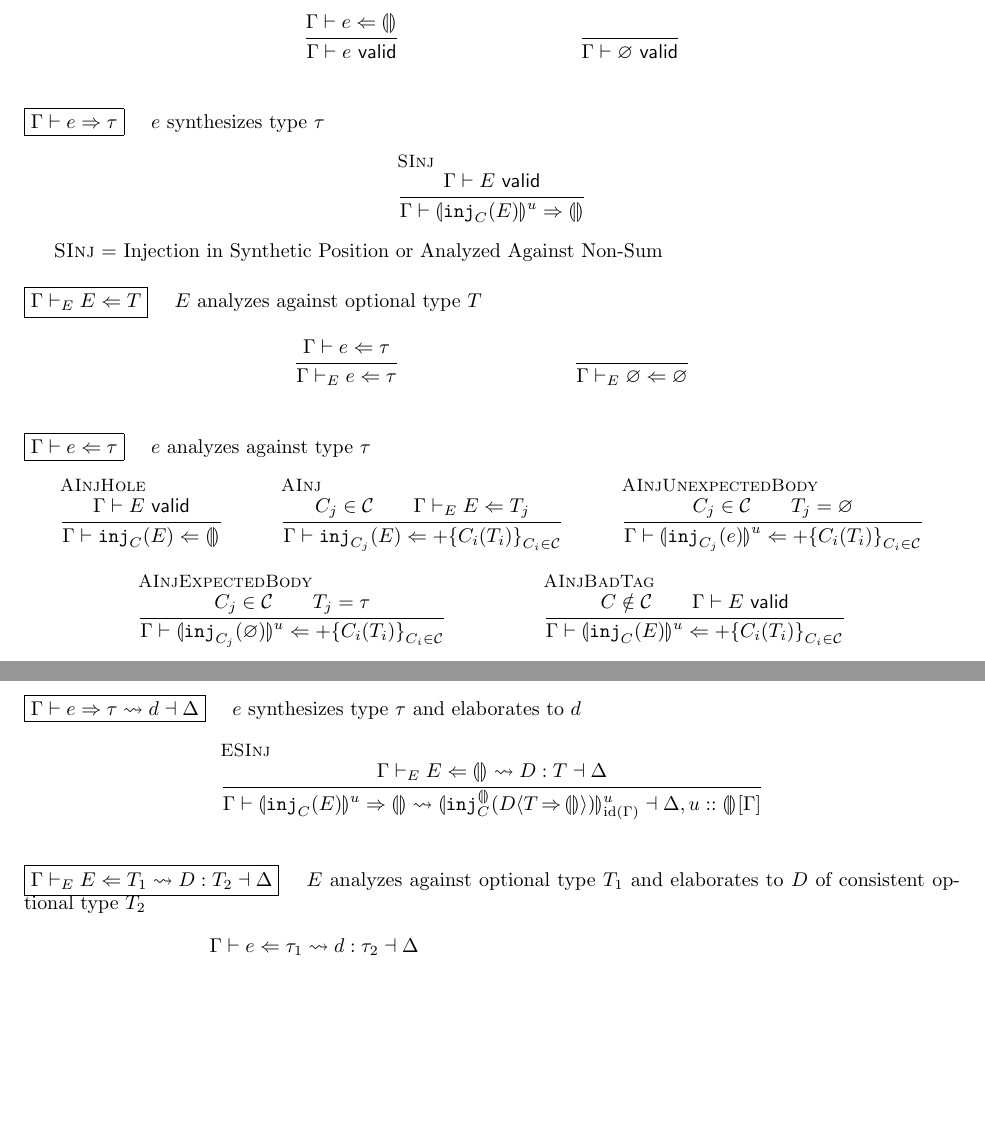
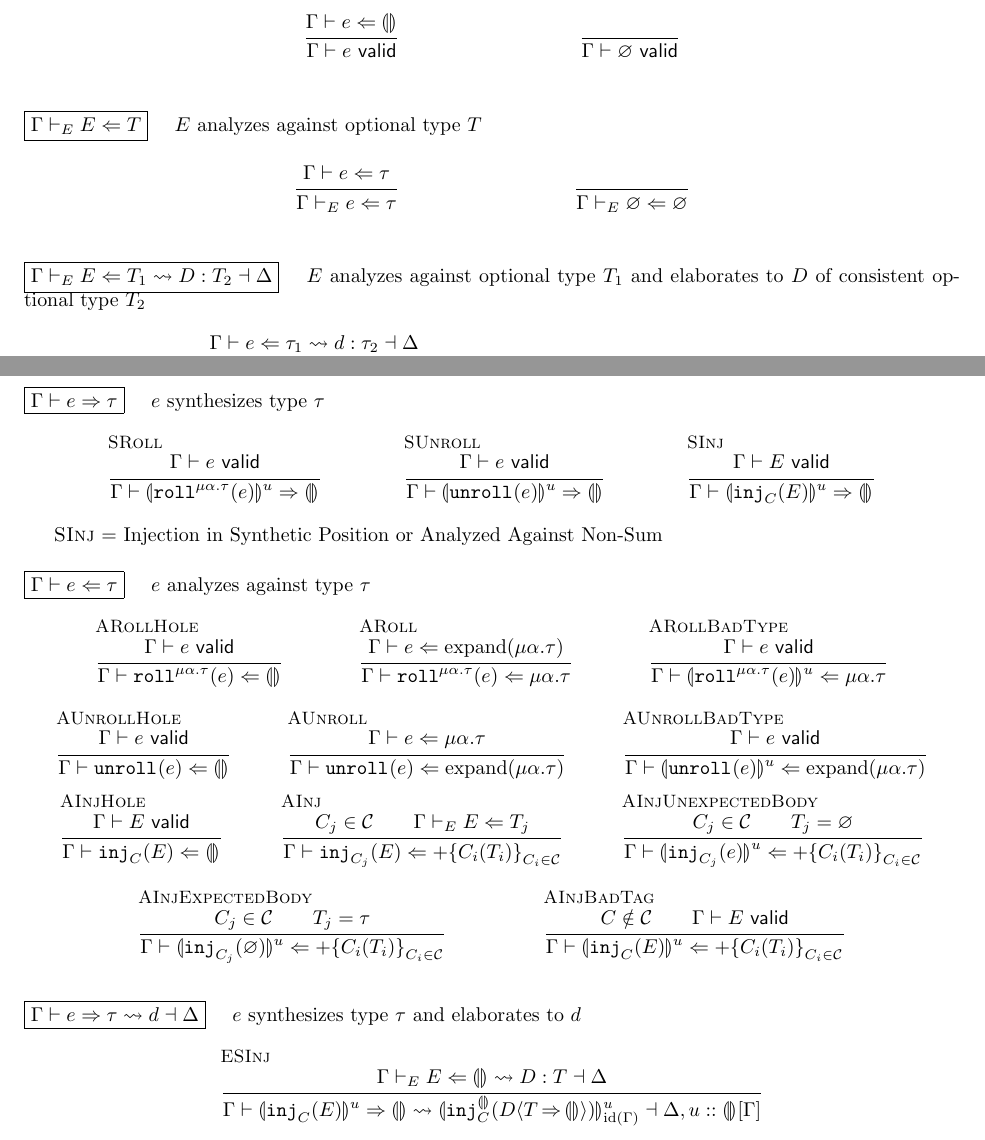
Before and after one commit to hazelgrove/phi, a LaTeX document (7-algebraic-data-types/formalism/formalism.tex): two parts of pages 1 and 2 of 4, joined at a grey line, cut so that both start at the same text, the shorter picture padded with empty space. Compiled offline with pdfLaTeX.

Commit message:
add syn and ana rules for roll and unroll

```diff
--- a/7-algebraic-data-types/formalism/formalism.tex
+++ b/7-algebraic-data-types/formalism/formalism.tex
@@ -150,25 +150,6 @@ $\boxed{\valid{\Gamma}{E}}$
 \vspace*{\baselineskip}
 
 % % % % % % % % % % % % % % % % % % % % % % % % % % % % % % % % % % % % % % % %
-%  Gamma |- e => tau
-
-\noindent
-$\boxed{\syn{\Gamma}{e}{\tau}}$
-\quad $e$ synthesizes type $\tau$
-%
-\begin{mathpar}
-  \inferrule[SInj]{
-    \valid{\Gamma}{E}
-  }{
-    \syn{\Gamma}{\hole[\inj{C}{E}]^u}{\hole}
-  }
-\end{mathpar}
-
-\textsc{SInj} = Injection in Synthetic Position or Analyzed Against Non-Sum
-
-\vspace*{\baselineskip}
-
-% % % % % % % % % % % % % % % % % % % % % % % % % % % % % % % % % % % % % % % %
 % Gamma |- E <= T
 
 \noindent
@@ -192,3 +173,22 @@ $\boxed{\anaE{\Gamma}{E}{T}}$
 \vspace*{\baselineskip}
 
 % % % % % % % % % % % % % % % % % % % % % % % % % % % % % % % % % % % % % % % %
+% Gamma |- E <= T_1 ~> D : T_2 -| Delta
+
+\noindent
+$\boxed{\anaelabE{\Gamma}{E}{T_1}{D}{T_2}{\Delta}}$
+\quad $E$ analyzes against optional type $T_1$ and elaborates to $D$ of consistent optional type $T_2$
+%
+\begin{mathpar}
+  \inferrule{
+    \anaelab{\Gamma}{e}{\tau_1}{d}{\tau_2}{\Delta}
+  }{
+    \anaelabE{\Gamma}{e}{\tau_1}{d}{\tau_2}{\Delta}
+  }
+
+  \inferrule{
+    %
+  }{
+    \anaelabE{\Gamma}{\Nothing}{\Nothing}{\Nothing}{\Nothing}{\emptyset}
+  }
+\end{mathpar}
@@ -195,3 +224,37 @@ $\boxed{\anaE{\Gamma}{E}{T}}$
+\vspace*{\baselineskip}
+
+% % % % % % % % % % % % % % % % % % % % % % % % % % % % % % % % % % % % % % % %
+%  Gamma |- e => tau
+
+\noindent
+$\boxed{\syn{\Gamma}{e}{\tau}}$
+\quad $e$ synthesizes type $\tau$
+%
+\begin{mathpar}
+  \inferrule[SRoll]{
+    \valid{\Gamma}{e}
+  }{
+    \syn{\Gamma}{\hole[\roll{\rectype{\alpha}{\tau}}{e}]^u}{\hole}
+  }
+
+  \inferrule[SUnroll]{
+    \valid{\Gamma}{e}
+  }{
+    \syn{\Gamma}{\hole[\unroll{e}]^u}{\hole}
+  }
+
+  \inferrule[SInj]{
+    \valid{\Gamma}{E}
+  }{
+    \syn{\Gamma}{\hole[\inj{C}{E}]^u}{\hole}
+  }
+\end{mathpar}
+
+\textsc{SInj} = Injection in Synthetic Position or Analyzed Against Non-Sum
+
+\vspace*{\baselineskip}
+
+% % % % % % % % % % % % % % % % % % % % % % % % % % % % % % % % % % % % % % % %
 %  Gamma |- e <= tau
 
 \noindent
@@ -199,38 +262,90 @@ $\boxed{\ana{\Gamma}{e}{\tau}}$
 \quad $e$ analyzes against type $\tau$
 %
 \begin{mathpar}
+  \inferrule[ARollHole]{
+    \valid{\Gamma}{e}
+  }{
+    \ana{\Gamma}{ \roll{\rectype{\alpha}{\tau}}{e} }{\hole}
+  }
+
+  \inferrule[ARoll]{
+    \ana{\Gamma}{ e }{\expand(\rectype{\alpha}{\tau})}
+  }{
+    \ana{\Gamma}{
+      \roll{\rectype{\alpha}{\tau}}{e}
+    }{\rectype{\alpha}{\tau}}
+  }
+
+  \inferrule[ARollBadType]{
+    \valid{\Gamma}{e}
+  }{
+    \ana{\Gamma}{
+      \hole[\roll{\rectype{\alpha}{\tau}}{e}]^u
+    }{\rectype{\alpha}{\tau}}
+  }
+\end{mathpar}
+%
+\begin{mathpar}
+  \inferrule[AUnrollHole]{
+    \valid{\Gamma}{e}
+  }{
+    \ana{\Gamma}{ \unroll{e} }{\hole}
+  }
+
+  \inferrule[AUnroll]{
+    \ana{\Gamma}{ e }{\rectype{\alpha}{\tau}}
+  }{
+    \ana{\Gamma}{ \unroll{e} }{\expand(\rectype{\alpha}{\tau})}
+  }
+
+  \inferrule[AUnrollBadType]{
+    \valid{\Gamma}{e}
+  }{
+    \ana{\Gamma}{ \hole[\unroll{e}]^u }{\expand(\rectype{\alpha}{\tau})}
+  }
+\end{mathpar}
+%
+\begin{mathpar}
   \inferrule[AInjHole]{
     \valid{\Gamma}{E}
   }{
-    \ana{\Gamma}{\inj{C}{E}}{\hole}
+    \ana{\Gamma}{ \inj{C}{E} }{\hole}
   }
 
   \inferrule[AInj]{
     C_j \in \C \\
     \anaE{\Gamma}{E}{T_j}
   }{
-    \ana{\Gamma}{\inj{C_j}{E}}{\sumtype{C_i(T_i)}_{C_i \in \C}}
+    \ana{\Gamma}{
+      \inj{C_j}{E}
+    }{\sumtype{C_i(T_i)}_{C_i \in \C}}
   }
 
   \inferrule[AInjUnexpectedBody]{
     C_j \in \C \\
     T_j = \Nothing
   }{
-    \ana{\Gamma}{\hole[\inj{C_j}{e}]^u}{\sumtype{C_i(T_i)}_{C_i \in \C}}
+    \ana{\Gamma}{
+      \hole[\inj{C_j}{e}]^u
+    }{\sumtype{C_i(T_i)}_{C_i \in \C}}
   }
 
   \inferrule[AInjExpectedBody]{
     C_j \in \C \\
     T_j = \tau
   }{
-    \ana{\Gamma}{\hole[\inj{C_j}{\Nothing}]^u}{\sumtype{C_i(T_i)}_{C_i \in \C}}
+    \ana{\Gamma}{
+      \hole[\inj{C_j}{\Nothing}]^u
+    }{\sumtype{C_i(T_i)}_{C_i \in \C}}
   }
 
   \inferrule[AInjBadTag]{
     C \notin \C \\
     \valid{\Gamma}{E}
   }{
-    \ana{\Gamma}{\hole[\inj{C}{E}]^u}{\sumtype{C_i(T_i)}_{C_i \in \C}}
+    \ana{\Gamma}{
+      \hole[\inj{C}{E}]^u
+    }{\sumtype{C_i(T_i)}_{C_i \in \C}}
   }
 \end{mathpar}
 
@@ -252,29 +367,6 @@ $\boxed{\synelab{\Gamma}{e}{\tau}{d}{\Delta}}$
     }{\hole}{
       \hole[{\inj[\hole]{C}{\cast{D}{T}{\hole}}}]_{\id(\Gamma)}^u
     }{\Delta, u :: \hole{}[\Gamma]}
-  }
-\end{mathpar}
-
-\vspace*{\baselineskip}
-
-% % % % % % % % % % % % % % % % % % % % % % % % % % % % % % % % % % % % % % % %
-% Gamma |- e <= tau_1 ~> d : tau_2 -| Delta
-
-\noindent
-$\boxed{\anaelabE{\Gamma}{E}{T_1}{D}{T_2}{\Delta}}$
-\quad $E$ analyzes against optional type $T_1$ and elaborates to $D$ of consistent optional type $T_2$
-%
-\begin{mathpar}
-  \inferrule{
-    \anaelab{\Gamma}{e}{\tau_1}{d}{\tau_2}{\Delta}
-  }{
-    \anaelabE{\Gamma}{e}{\tau_1}{d}{\tau_2}{\Delta}
-  }
-
-  \inferrule{
-    %
-  }{
-    \anaelabE{\Gamma}{\Nothing}{\Nothing}{\Nothing}{\Nothing}{\emptyset}
   }
 \end{mathpar}
 
```
Also changed, not shown: 7-algebraic-data-types/formalism/formalism.tex (57 more changed lines).
